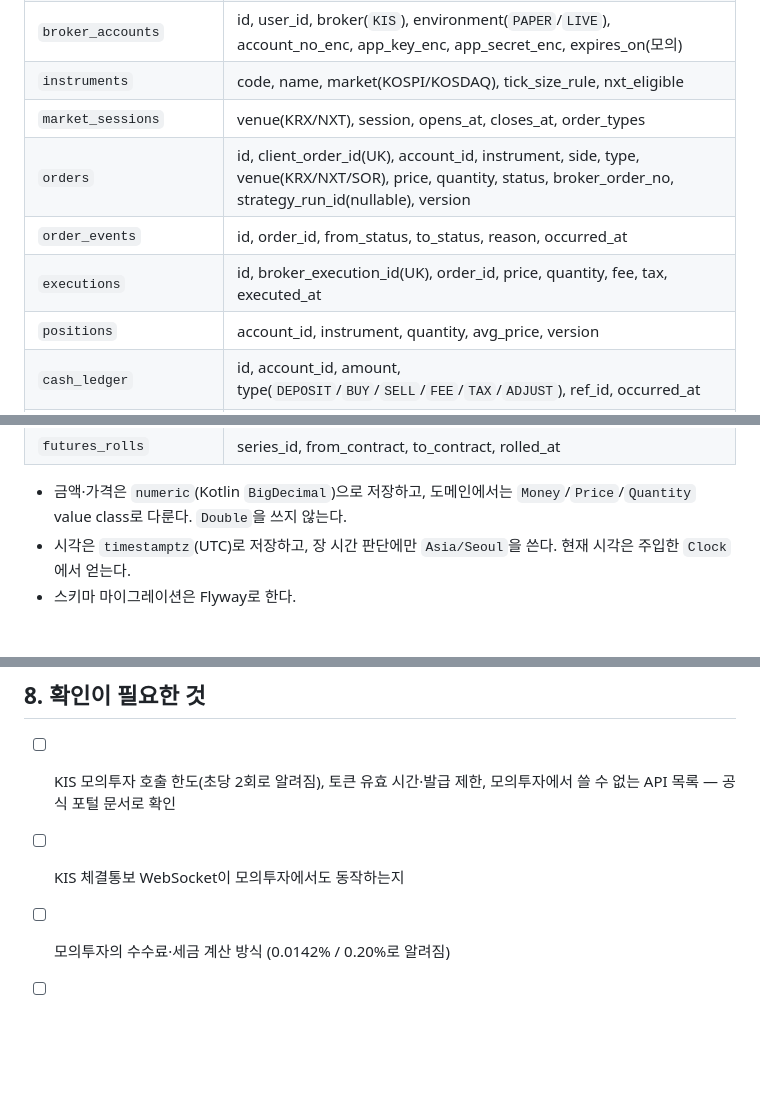
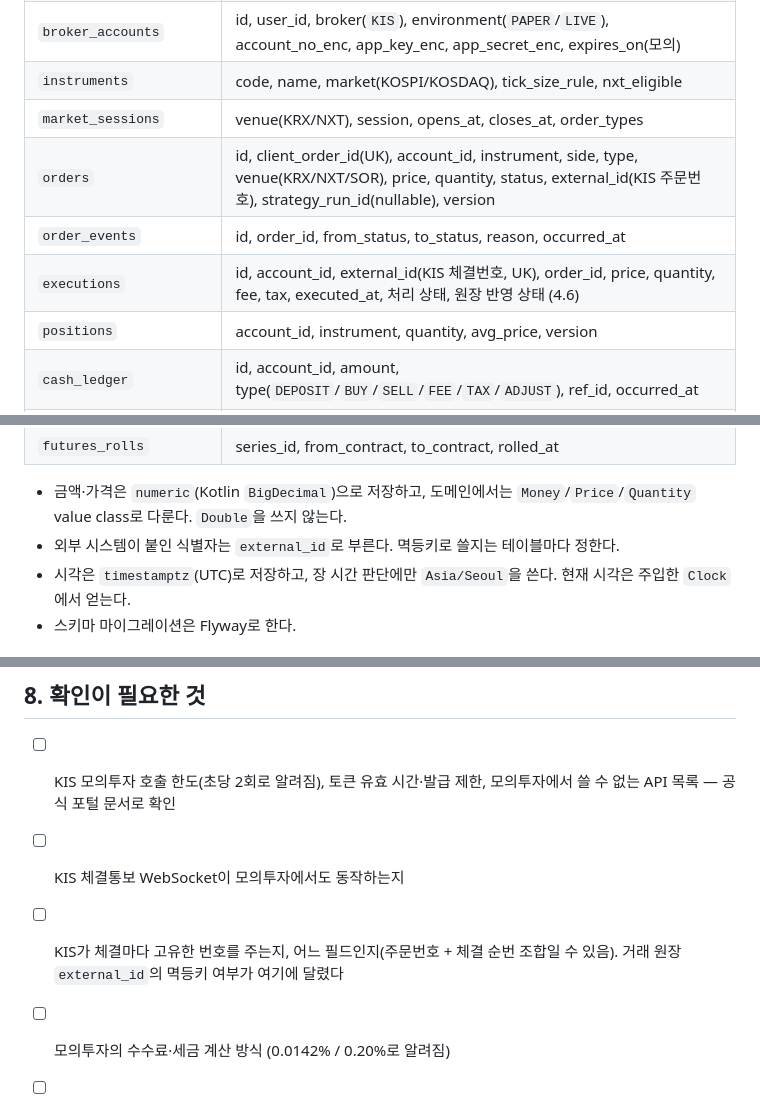
Before and after one commit to loading1031/stock, a Markdown page: docs/planning/plan.md, 3 parts joined by grey strips. GitHub-like rendering; blank space fills up the shorter version.

```diff
--- a/docs/planning/plan.md
+++ b/docs/planning/plan.md
@@ -271,9 +298,9 @@ com.<base>
 | `broker_accounts` | id, user_id, broker(`KIS`), environment(`PAPER`/`LIVE`), account_no_enc, app_key_enc, app_secret_enc, expires_on(모의) |
 | `instruments` | code, name, market(KOSPI/KOSDAQ), tick_size_rule, nxt_eligible |
 | `market_sessions` | venue(KRX/NXT), session, opens_at, closes_at, order_types |
-| `orders` | id, client_order_id(UK), account_id, instrument, side, type, venue(KRX/NXT/SOR), price, quantity, status, broker_order_no, strategy_run_id(nullable), version |
+| `orders` | id, client_order_id(UK), account_id, instrument, side, type, venue(KRX/NXT/SOR), price, quantity, status, external_id(KIS 주문번호), strategy_run_id(nullable), version |
 | `order_events` | id, order_id, from_status, to_status, reason, occurred_at |
-| `executions` | id, broker_execution_id(UK), order_id, price, quantity, fee, tax, executed_at |
+| `executions` | id, account_id, external_id(KIS 체결번호, UK), order_id, price, quantity, fee, tax, executed_at, 처리 상태, 원장 반영 상태 (4.6) |
 | `positions` | account_id, instrument, quantity, avg_price, version |
 | `cash_ledger` | id, account_id, amount, type(`DEPOSIT`/`BUY`/`SELL`/`FEE`/`TAX`/`ADJUST`), ref_id, occurred_at |
 | `strategies` / `strategy_runs` / `signals` | 전략 정의·파라미터, 실행 기록, 신호 |
@@ -286,6 +313,7 @@ com.<base>
 | `futures_rolls` | series_id, from_contract, to_contract, rolled_at |
 
 - 금액·가격은 `numeric`(Kotlin `BigDecimal`)으로 저장하고, 도메인에서는 `Money`/`Price`/`Quantity` value class로 다룬다. `Double`을 쓰지 않는다.
+- 외부 시스템이 붙인 식별자는 `external_id`로 부른다. 멱등키로 쓸지는 테이블마다 정한다.
 - 시각은 `timestamptz`(UTC)로 저장하고, 장 시간 판단에만 `Asia/Seoul`을 쓴다. 현재 시각은 주입한 `Clock`에서 얻는다.
 - 스키마 마이그레이션은 Flyway로 한다.
 
@@ -315,6 +343,7 @@ com.<base>
 
 - [ ] KIS 모의투자 호출 한도(초당 2회로 알려짐), 토큰 유효 시간·발급 제한, 모의투자에서 쓸 수 없는 API 목록 — 공식 포털 문서로 확인
 - [ ] KIS 체결통보 WebSocket이 모의투자에서도 동작하는지
+- [ ] KIS가 체결마다 고유한 번호를 주는지, 어느 필드인지(주문번호 + 체결 순번 조합일 수 있음). 거래 원장 `external_id`의 멱등키 여부가 여기에 달렸다
 - [ ] 모의투자의 수수료·세금 계산 방식 (0.0142% / 0.20%로 알려짐)
 - [ ] 모의투자 체결 규칙 실측: 현재가보다 유리한 지정가가 즉시 체결되는지, 실제 체결량만큼만 체결되는지, 부분 체결과 체결통보가 오는지, 시간외 주문이 거부되는지
 - [ ] 모의투자 참가 기간 선택지, 재신청 시 계좌번호·API 키 변경 여부, 3개월 미접속 기준에 API 호출 포함 여부, KIS Developers 모의 API 키 유효기간
```
Also changed, not shown: other parts of docs/planning/plan.md (+36 -9 lines), docs/planning/backlog.md (+2 -2 lines), docs/planning/log.md (+6 -0 lines).
